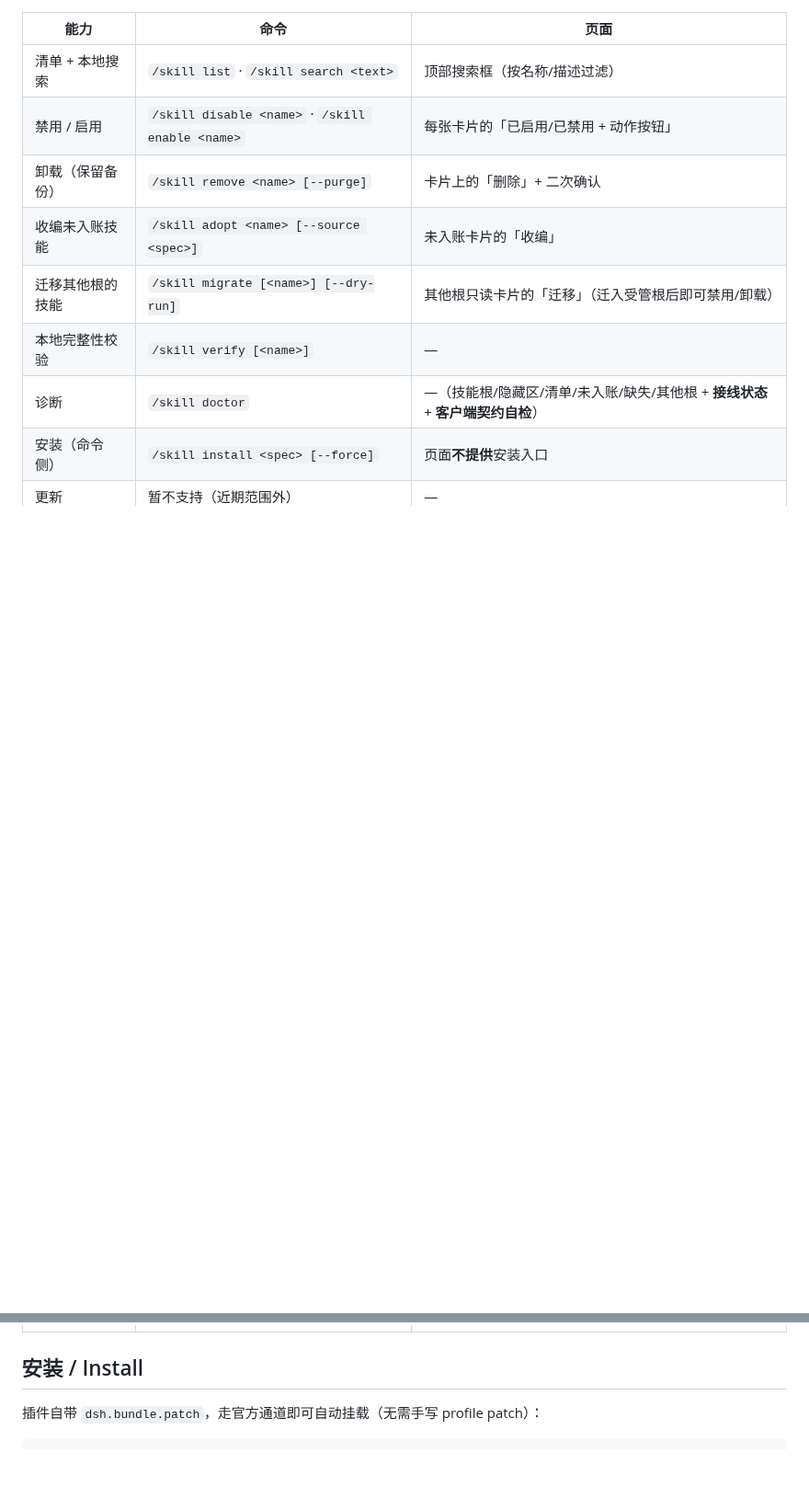
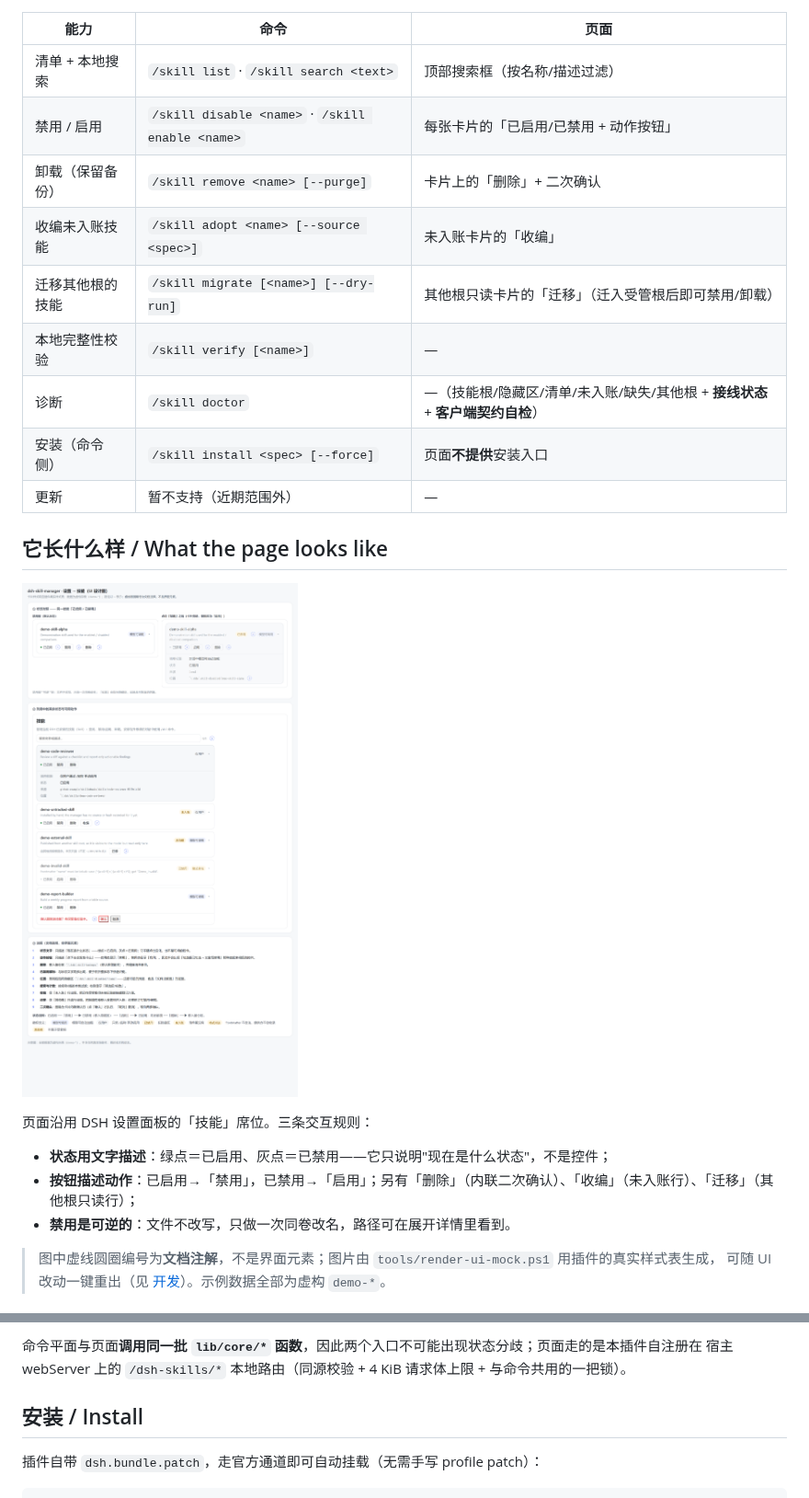
Before and after one commit to seabiscuit29/dsh-skill-manager, a Markdown page: README.md, 2 parts joined by grey strips. Shown at 92% size. Rendered like a GitHub page; pictures changed too: docs/images/skills-page.png (added); blank space fills up the shorter version.

```diff
--- a/README.md
+++ b/README.md
@@ -20,3 +20,17 @@ from **设置 → 技能**. It deliberately does not search the internet for ski
 | 诊断 | `/skill doctor` | —（技能根/隐藏区/清单/未入账/缺失/其他根 + **接线状态** + **客户端契约自检**） |
 | 安装（命令侧） | `/skill install <spec> [--force]` | 页面**不提供**安装入口 |
 | 更新 | 暂不支持（近期范围外） | — |
+
+## 它长什么样 / What the page looks like
+
+![设置 → 技能：同一技能的启用/禁用两态对照、列表其余状态、控件注解与徽标图例](docs/images/skills-page.png)
+
+页面沿用 DSH 设置面板的「技能」席位。三条交互规则：
+
+- **状态用文字描述**：绿点＝已启用、灰点＝已禁用——它只说明"现在是什么状态"，不是控件；
+- **按钮描述动作**：已启用→「禁用」，已禁用→「启用」；另有「删除」（内联二次确认）、「收编」（未入账行）、「迁移」（其他根只读行）；
+- **禁用是可逆的**：文件不改写，只做一次同卷改名，路径可在展开详情里看到。
+
+> 图中虚线圆圈编号为**文档注解**，不是界面元素；图片由 `tools/render-ui-mock.ps1` 用插件的真实样式表生成，
+> 可随 UI 改动一键重出（见 [开发](#开发--development)）。示例数据全部为虚构 `demo-*`。
+
@@ -23,3 +63,5 @@ from **设置 → 技能**. It deliberately does not search the internet for ski
+命令平面与页面**调用同一批 `lib/core/*` 函数**，因此两个入口不可能出现状态分歧；页面走的是本插件自注册在
+宿主 webServer 上的 `/dsh-skills/*` 本地路由（同源校验 + 4 KiB 请求体上限 + 与命令共用的一把锁）。
 
 ## 安装 / Install
 
```
Also changed, not shown: other parts of README.md (+61 -7 lines), docs/PRD.md (+6 -0 lines), 4 other files.
